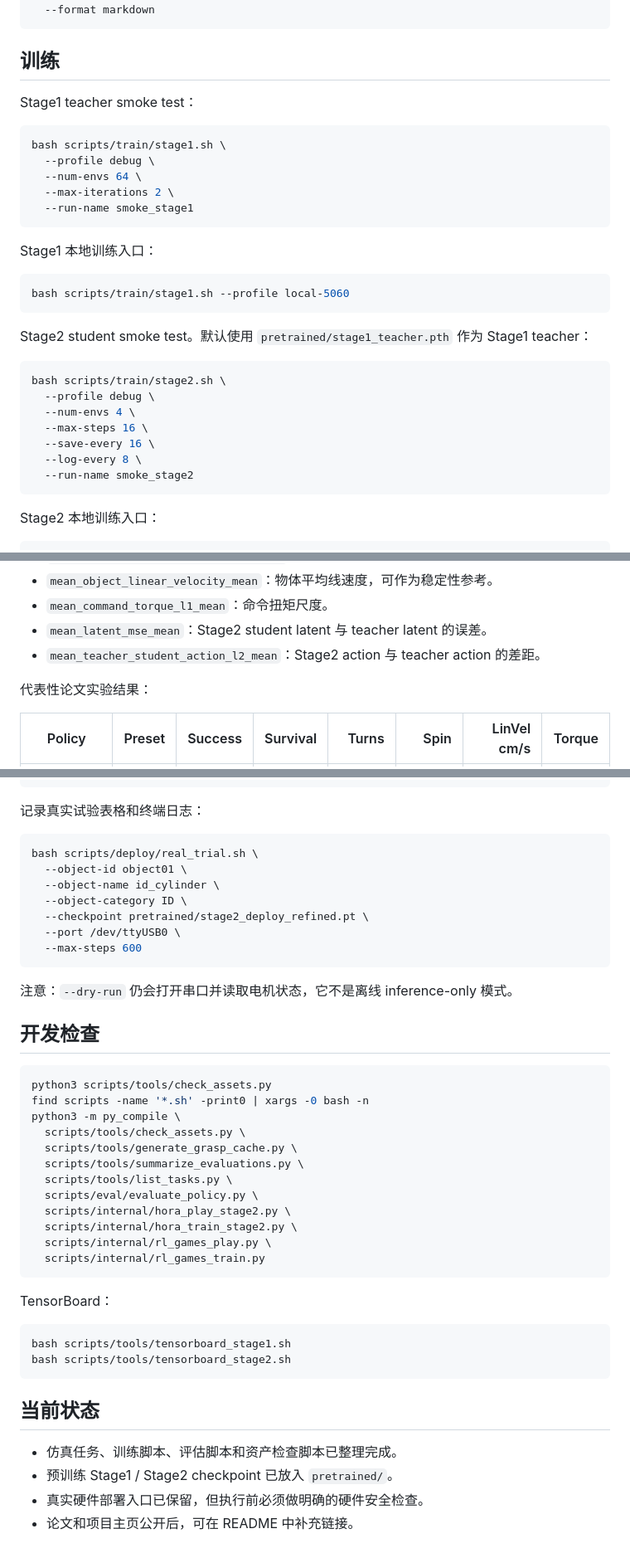
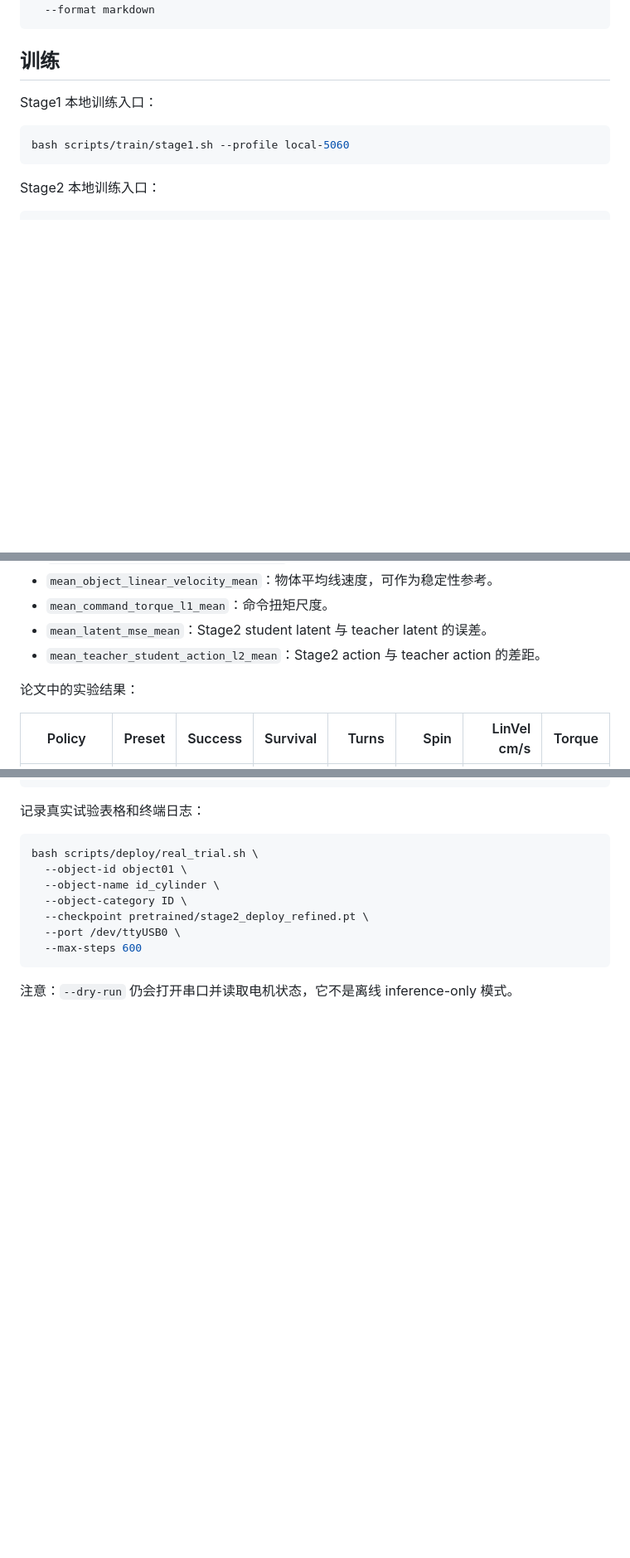
Before and after one commit to CQULeaf/leap-hand-inhand-rotation, a Markdown page: README.md, 3 parts joined by grey strips. Shown at 83% size. GitHub-like rendering; blank space fills up the shorter version.

````diff
--- a/README.md
+++ b/README.md
@@ -158,32 +128,10 @@ python3 scripts/tools/summarize_evaluations.py \
 
 ## 训练
 
-Stage1 teacher smoke test：
-
-```bash
-bash scripts/train/stage1.sh \
-  --profile debug \
-  --num-envs 64 \
-  --max-iterations 2 \
-  --run-name smoke_stage1
-```
-
 Stage1 本地训练入口：
 
 ```bash
 bash scripts/train/stage1.sh --profile local-5060
-```
-
-Stage2 student smoke test。默认使用 `pretrained/stage1_teacher.pth` 作为 Stage1 teacher：
-
-```bash
-bash scripts/train/stage2.sh \
-  --profile debug \
-  --num-envs 4 \
-  --max-steps 16 \
-  --save-every 16 \
-  --log-every 8 \
-  --run-name smoke_stage2
 ```
 
 Stage2 本地训练入口：
@@ -214,7 +162,7 @@ logs/hora_stage2/leap_hand_cylinder_rotation/<stage2-run>/
 - `mean_latent_mse_mean`：Stage2 student latent 与 teacher latent 的误差。
 - `mean_teacher_student_action_l2_mean`：Stage2 action 与 teacher action 的差距。
 
-代表性论文实验结果：
+论文中的实验结果：
 
 | Policy | Preset | Success | Survival | Turns | Spin | LinVel cm/s | Torque |
 | --- | --- | ---: | ---: | ---: | ---: | ---: | ---: |
@@ -268,34 +216,3 @@ bash scripts/deploy/real_trial.sh \
 ```
 
 注意：`--dry-run` 仍会打开串口并读取电机状态，它不是离线 inference-only 模式。
-
-## 开发检查
-
-```bash
-python3 scripts/tools/check_assets.py
-find scripts -name '*.sh' -print0 | xargs -0 bash -n
-python3 -m py_compile \
-  scripts/tools/check_assets.py \
-  scripts/tools/generate_grasp_cache.py \
-  scripts/tools/summarize_evaluations.py \
-  scripts/tools/list_tasks.py \
-  scripts/eval/evaluate_policy.py \
-  scripts/internal/hora_play_stage2.py \
-  scripts/internal/hora_train_stage2.py \
-  scripts/internal/rl_games_play.py \
-  scripts/internal/rl_games_train.py
-```
-
-TensorBoard：
-
-```bash
-bash scripts/tools/tensorboard_stage1.sh
-bash scripts/tools/tensorboard_stage2.sh
-```
-
-## 当前状态
-
-- 仿真任务、训练脚本、评估脚本和资产检查脚本已整理完成。
-- 预训练 Stage1 / Stage2 checkpoint 已放入 `pretrained/`。
-- 真实硬件部署入口已保留，但执行前必须做明确的硬件安全检查。
-- 论文和项目主页公开后，可在 README 中补充链接。
````
Also changed, not shown: other parts of README.md (+15 -45 lines).
